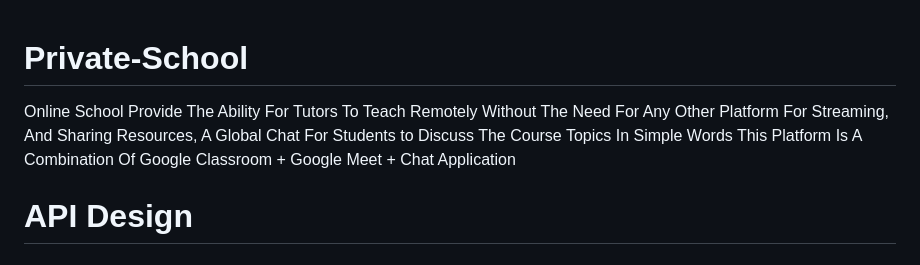
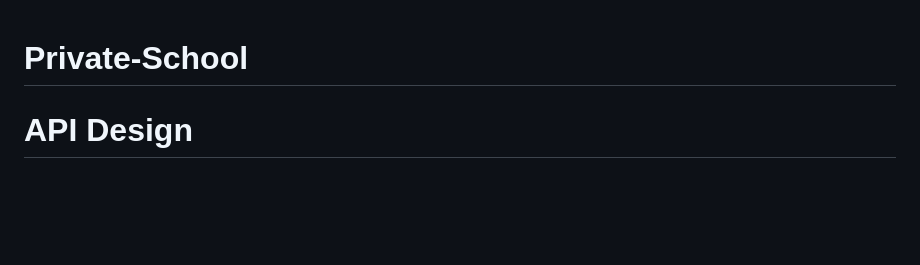
Before and after one commit to ZakaryaMeddahi/private-school-system, a Markdown page: README.md, the part around the change. GitHub-like rendering; blank space fills up the shorter version.

```diff
--- a/README.md
+++ b/README.md
@@ -1,5 +1,4 @@
 # Private-School
-Online School Provide The Ability For Tutors To Teach Remotely Without The Need For Any Other Platform For Streaming, And Sharing Resources, A Global Chat For Students to Discuss The Course Topics In Simple Words This Platform Is A Combination Of Google Classroom + Google Meet + Chat Application
 
 # API Design
 
```
